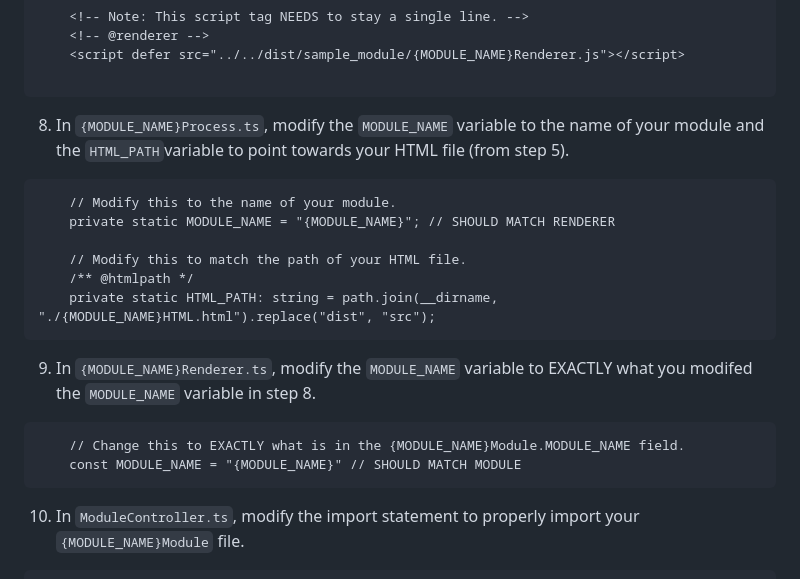
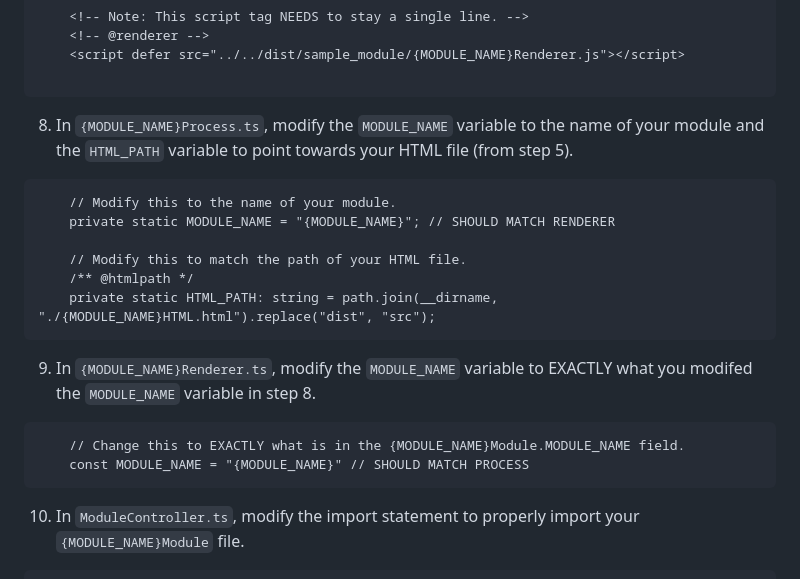
Before and after one commit to aarontburn/nexus-template-vanilla-ts, a Markdown page: README.md, the part around the change. GitHub-like rendering.

````diff
--- a/README.md
+++ b/README.md
@@ -88,7 +88,7 @@ To be safe, rename all `{MODULE_NAME}` to the same thing.
 
 ```
 
-8. In `{MODULE_NAME}Process.ts`, modify the `MODULE_NAME` variable to the name of your module and the `HTML_PATH`variable to point towards your HTML file (from step 5).
+8. In `{MODULE_NAME}Process.ts`, modify the `MODULE_NAME` variable to the name of your module and the `HTML_PATH` variable to point towards your HTML file (from step 5).
 ```
     // Modify this to the name of your module.
     private static MODULE_NAME = "{MODULE_NAME}"; // SHOULD MATCH RENDERER
@@ -101,7 +101,7 @@ To be safe, rename all `{MODULE_NAME}` to the same thing.
 9. In `{MODULE_NAME}Renderer.ts`, modify the `MODULE_NAME` variable to EXACTLY what you modifed the `MODULE_NAME` variable in step 8.
 ```
     // Change this to EXACTLY what is in the {MODULE_NAME}Module.MODULE_NAME field.
-    const MODULE_NAME = "{MODULE_NAME}" // SHOULD MATCH MODULE
+    const MODULE_NAME = "{MODULE_NAME}" // SHOULD MATCH PROCESS
 ```
 
 10. In `ModuleController.ts`, modify the import statement to properly import your `{MODULE_NAME}Module` file.
````
